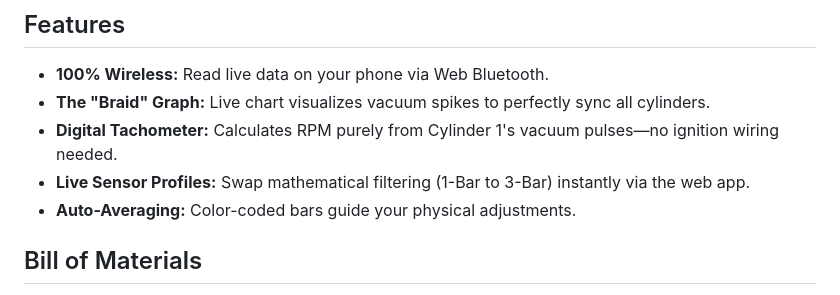
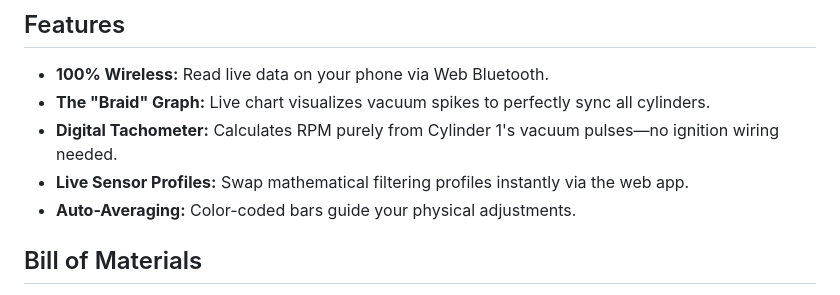
Before and after one commit to JonisWorks/Carbie-Syncer, a Markdown page: README.md, the part around the change. GitHub-like rendering.

```diff
--- a/README.md
+++ b/README.md
@@ -6,7 +6,7 @@ A DIY, somehow accurate, Bluetooth 4-cylinder digital sync tool for motorcycle c
 * **100% Wireless:** Read live data on your phone via Web Bluetooth.
 * **The "Braid" Graph:** Live chart visualizes vacuum spikes to perfectly sync all cylinders.
 * **Digital Tachometer:** Calculates RPM purely from Cylinder 1's vacuum pulses—no ignition wiring needed.
-* **Live Sensor Profiles:** Swap mathematical filtering (1-Bar to 3-Bar) instantly via the web app.
+* **Live Sensor Profiles:** Swap mathematical filtering profiles instantly via the web app.
 * **Auto-Averaging:** Color-coded bars guide your physical adjustments.
 
 ## Bill of Materials
```
